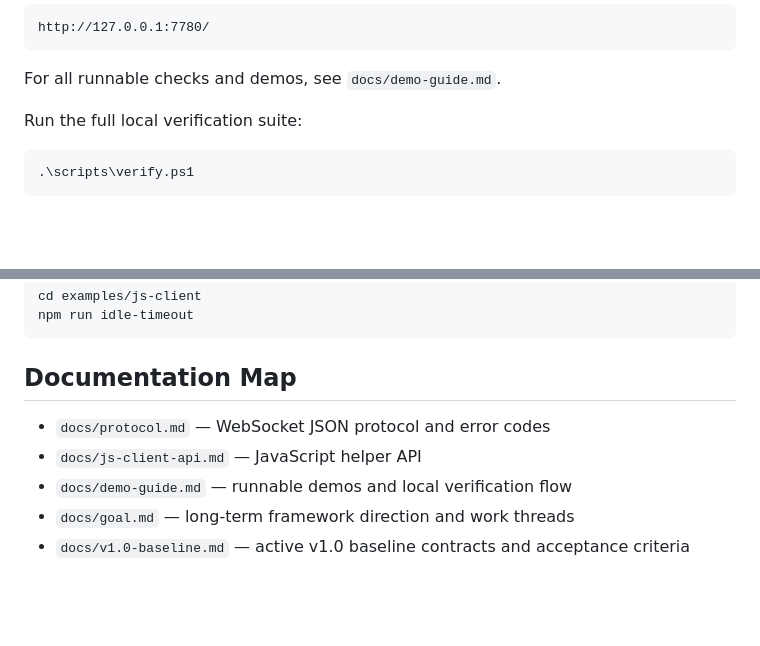
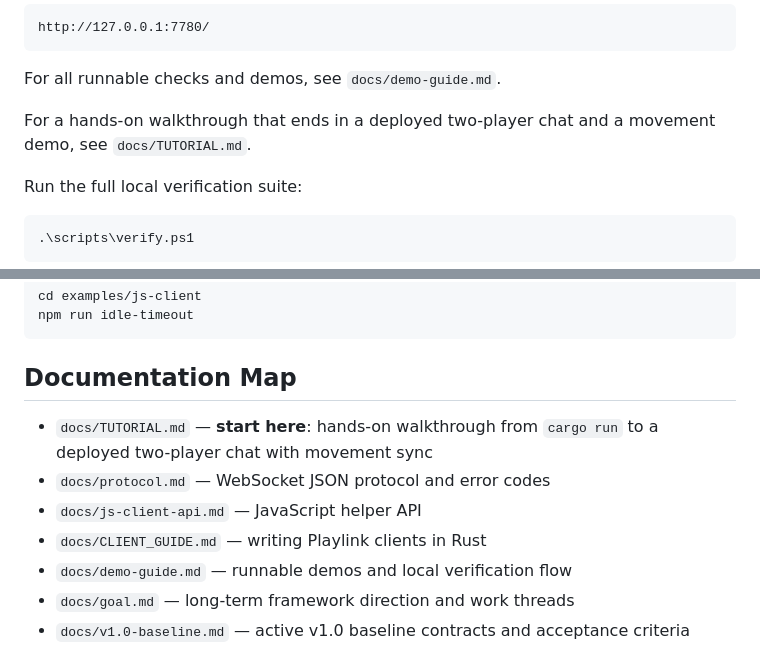
Before and after one commit to blonyar/playlink, a Markdown page: README.md, 2 parts joined by grey strips. Drawn GitHub-style; blank space fills up the shorter version.

````diff
--- a/README.md
+++ b/README.md
@@ -37,6 +37,8 @@ http://127.0.0.1:7780/
 ```
 
 For all runnable checks and demos, see `docs/demo-guide.md`.
+
+For a hands-on walkthrough that ends in a deployed two-player chat and a movement demo, see `docs/TUTORIAL.md`.
 
 Run the full local verification suite:
 
@@ -380,8 +382,10 @@ npm run idle-timeout
 
 ## Documentation Map
 
+- `docs/TUTORIAL.md` — **start here**: hands-on walkthrough from `cargo run` to a deployed two-player chat with movement sync
 - `docs/protocol.md` — WebSocket JSON protocol and error codes
 - `docs/js-client-api.md` — JavaScript helper API
+- `docs/CLIENT_GUIDE.md` — writing Playlink clients in Rust
 - `docs/demo-guide.md` — runnable demos and local verification flow
 - `docs/goal.md` — long-term framework direction and work threads
 - `docs/v1.0-baseline.md` — active v1.0 baseline contracts and acceptance criteria
````
Also changed, not shown: docs/TUTORIAL.md (added, +439 -0 lines).
